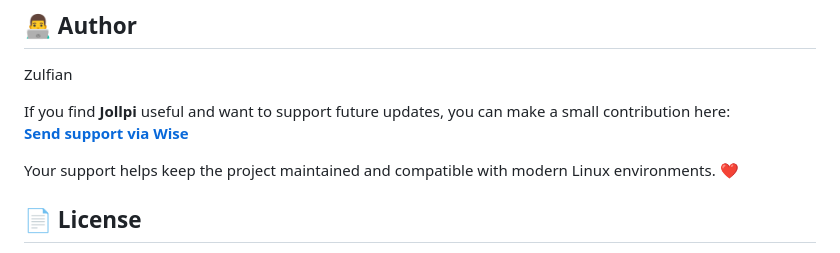
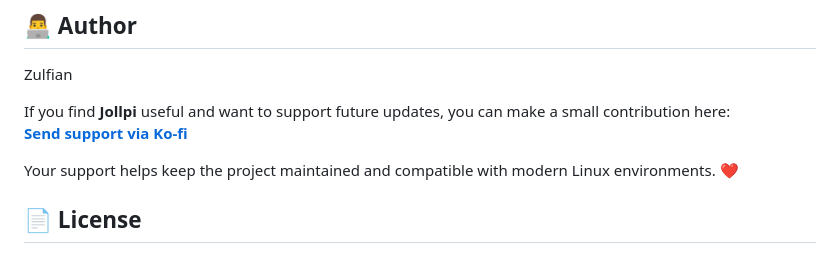
Before and after one commit to zulfian23/jollpi-text-editor, a Markdown page: README.md, the part around the change. GitHub-like rendering.

```diff
--- a/README.md
+++ b/README.md
@@ -89,7 +89,7 @@ Make sure Python and GTK dependencies are installed. For details, see [INSTALL](
 Zulfian
 
 If you find **Jollpi** useful and want to support future updates, you can make a small contribution here:
-[**Send support via Wise**](https://wise.com/received/jollpi)
+[**Send support via Ko-fi**](https://ko-fi.com/zulfian1732)
 
 Your support helps keep the project maintained and compatible with modern Linux environments. ❤️
 
```
